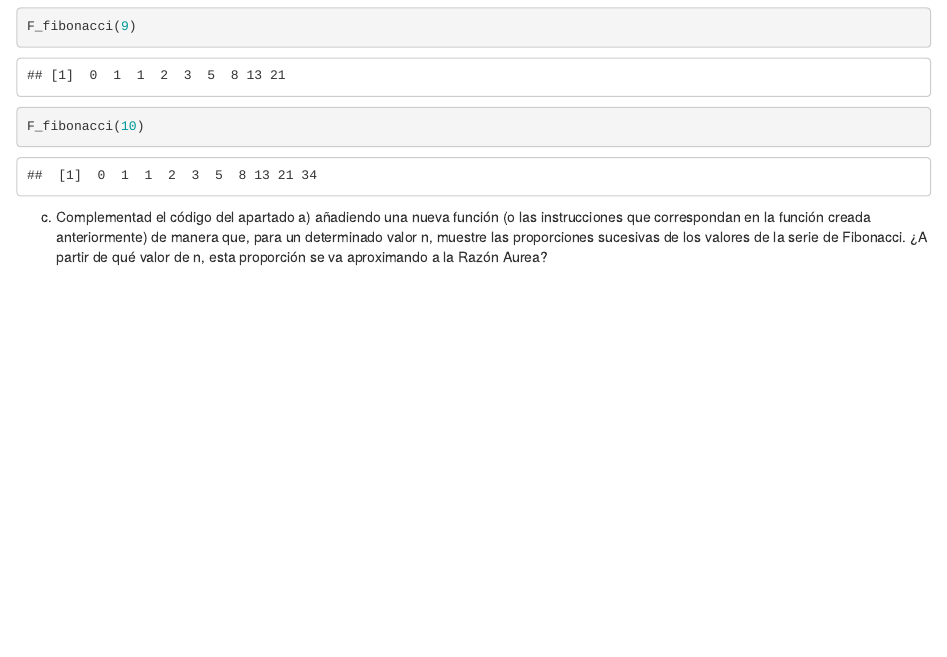
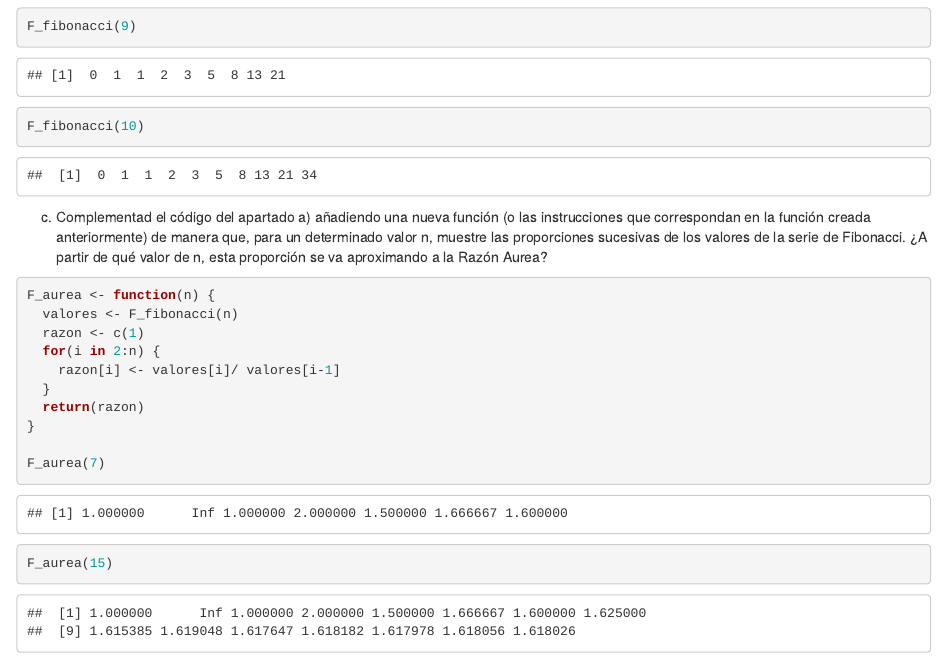
Before and after one commit to lsudupe/rlab, an R Markdown document (LAB3/caso_practico_1.Rmd): the page in a window 1100 px wide, from 490 px down. Rendered offline with R 4.5, knitr and Pandoc, with nearby package versions.

Commit message:
practic case 1 done

````diff
--- a/LAB3/caso_practico_1.Rmd
+++ b/LAB3/caso_practico_1.Rmd
@@ -47,5 +47,15 @@ Fibonacci. ¿A partir de qué valor de n, esta proporción se va
 aproximando a la Razón Aurea?
 
 ```{r}
+F_aurea <- function(n) {
+  valores <- F_fibonacci(n)
+  razon <- c(1)
+  for(i in 2:n) {
+    razon[i] <- valores[i]/ valores[i-1]
+  }
+  return(razon)
+}
 
+F_aurea(7)
+F_aurea(15)
 ```
````
